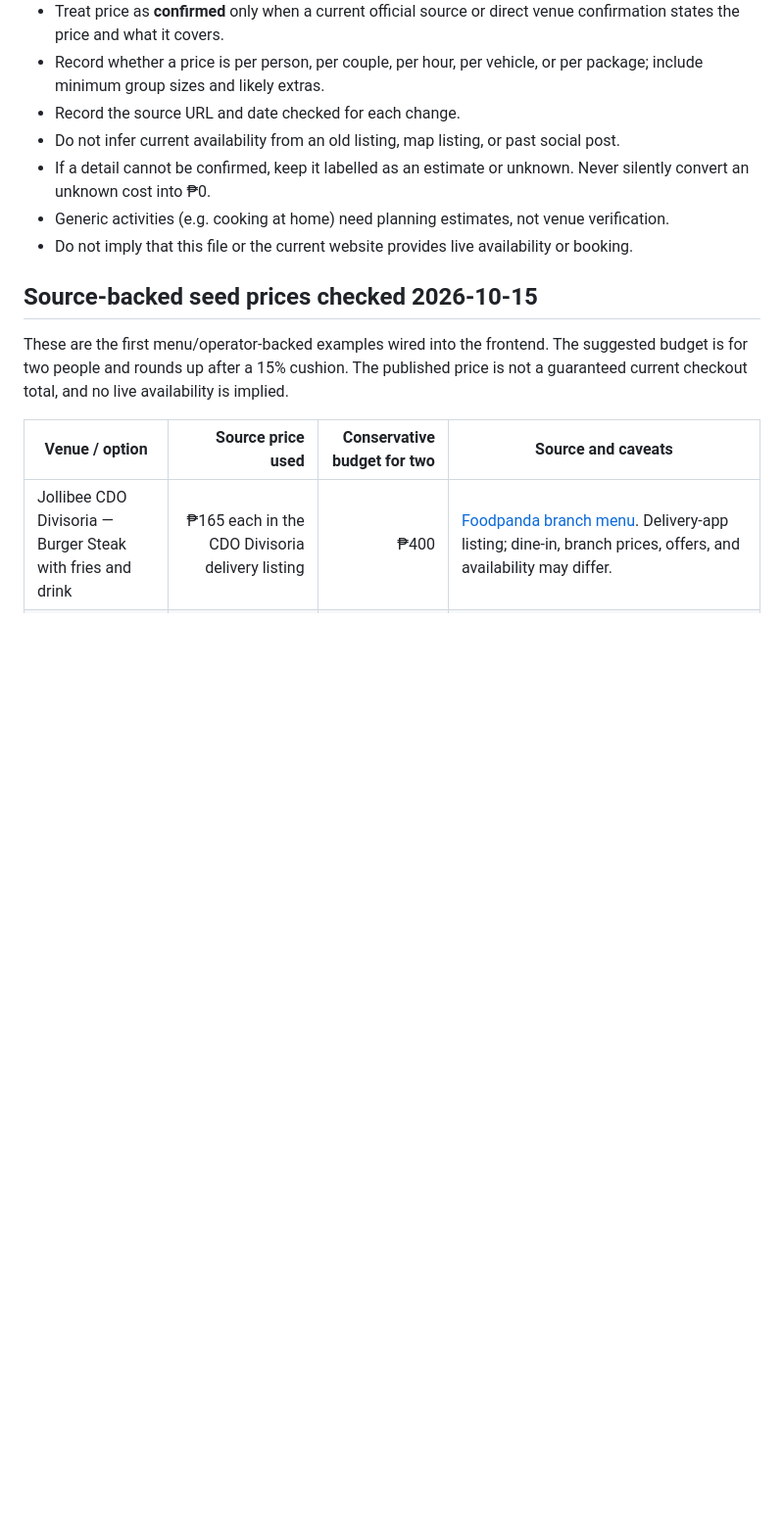
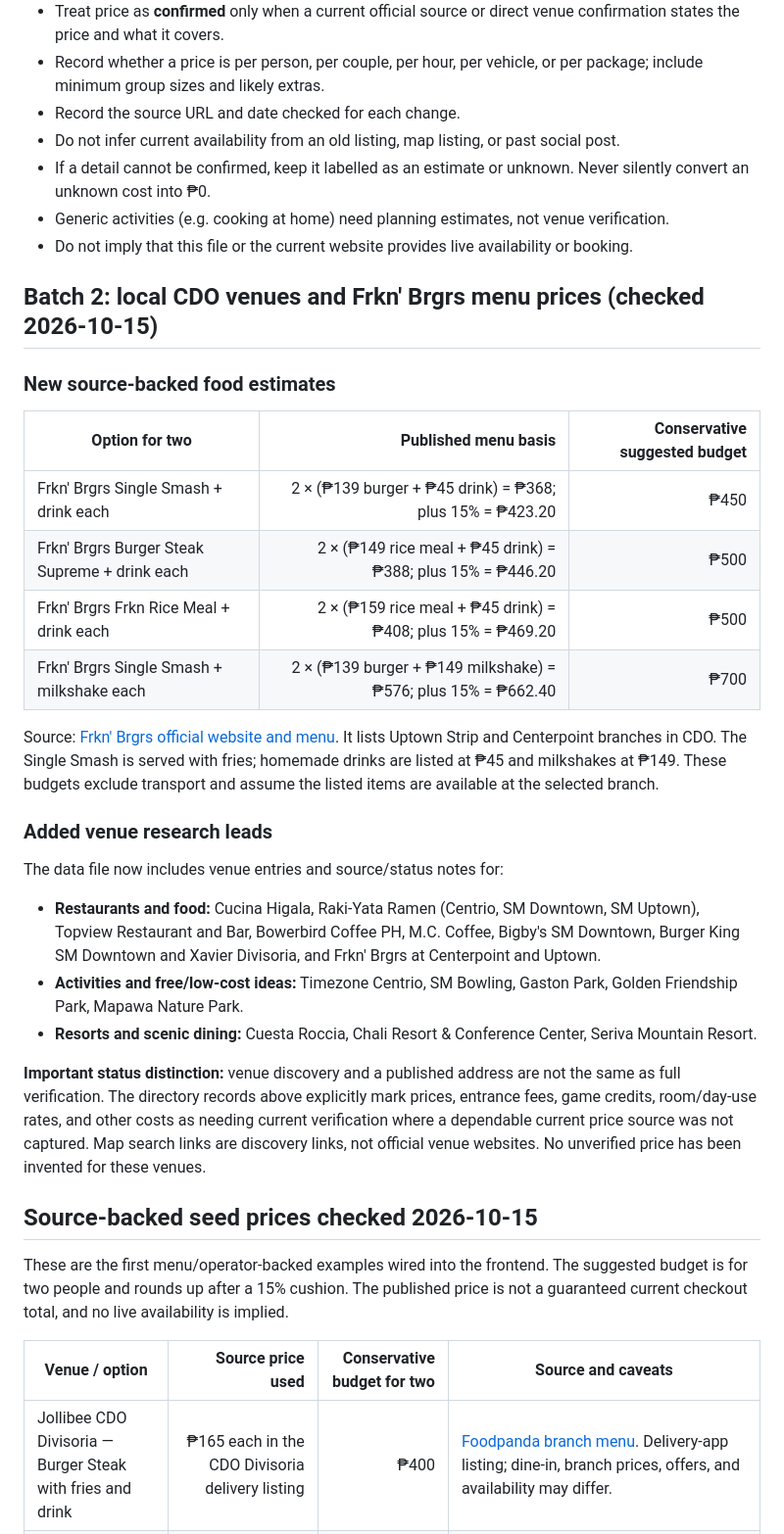
Before and after one commit to Maquinzeil/Date-Compass, a Markdown page: VENUE-DATA-AUDIT.md, the part around the change. Shown at 98% size. Rendered like a GitHub page; blank space fills up the shorter version.

Commit message:
Document second batch of local venues and menu prices

```diff
--- a/VENUE-DATA-AUDIT.md
+++ b/VENUE-DATA-AUDIT.md
@@ -14,6 +14,28 @@ Purpose: track the evidence behind recommendations so estimates are not presente
 - If a detail cannot be confirmed, keep it labelled as an estimate or unknown. Never silently convert an unknown cost into ₱0.
 - Generic activities (e.g. cooking at home) need planning estimates, not venue verification.
 - Do not imply that this file or the current website provides live availability or booking.
+
+## Batch 2: local CDO venues and Frkn' Brgrs menu prices (checked 2026-10-15)
+
+### New source-backed food estimates
+
+| Option for two | Published menu basis | Conservative suggested budget |
+|---|---:|---:|
+| Frkn' Brgrs Single Smash + drink each | 2 × (₱139 burger + ₱45 drink) = ₱368; plus 15% = ₱423.20 | ₱450 |
+| Frkn' Brgrs Burger Steak Supreme + drink each | 2 × (₱149 rice meal + ₱45 drink) = ₱388; plus 15% = ₱446.20 | ₱500 |
+| Frkn' Brgrs Frkn Rice Meal + drink each | 2 × (₱159 rice meal + ₱45 drink) = ₱408; plus 15% = ₱469.20 | ₱500 |
+| Frkn' Brgrs Single Smash + milkshake each | 2 × (₱139 burger + ₱149 milkshake) = ₱576; plus 15% = ₱662.40 | ₱700 |
+
+Source: [Frkn' Brgrs official website and menu](https://frknbrgrs.com/). It lists Uptown Strip and Centerpoint branches in CDO. The Single Smash is served with fries; homemade drinks are listed at ₱45 and milkshakes at ₱149. These budgets exclude transport and assume the listed items are available at the selected branch.
+
+### Added venue research leads
+
+The data file now includes venue entries and source/status notes for:
+- **Restaurants and food:** Cucina Higala, Raki-Yata Ramen (Centrio, SM Downtown, SM Uptown), Topview Restaurant and Bar, Bowerbird Coffee PH, M.C. Coffee, Bigby's SM Downtown, Burger King SM Downtown and Xavier Divisoria, and Frkn' Brgrs at Centerpoint and Uptown.
+- **Activities and free/low-cost ideas:** Timezone Centrio, SM Bowling, Gaston Park, Golden Friendship Park, Mapawa Nature Park.
+- **Resorts and scenic dining:** Cuesta Roccia, Chali Resort & Conference Center, Seriva Mountain Resort.
+
+**Important status distinction:** venue discovery and a published address are not the same as full verification. The directory records above explicitly mark prices, entrance fees, game credits, room/day-use rates, and other costs as needing current verification where a dependable current price source was not captured. Map search links are discovery links, not official venue websites. No unverified price has been invented for these venues.
 
 ## Source-backed seed prices checked 2026-10-15
 
```
